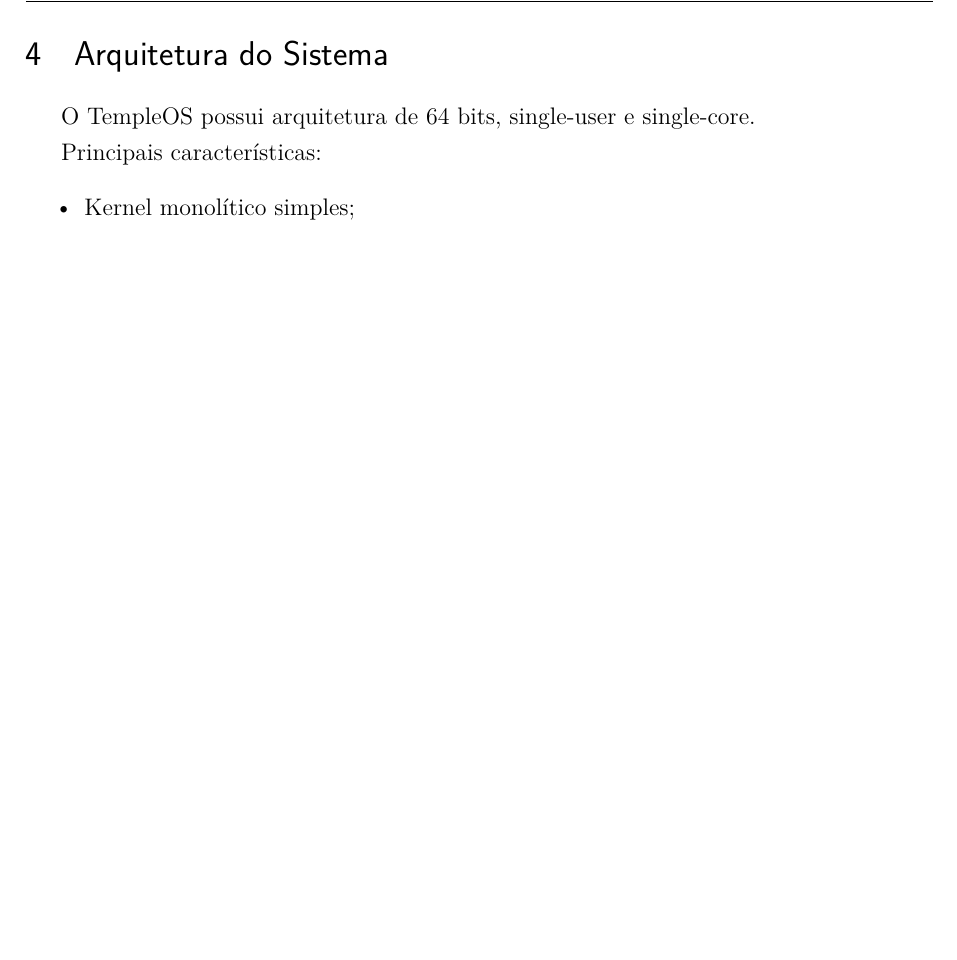
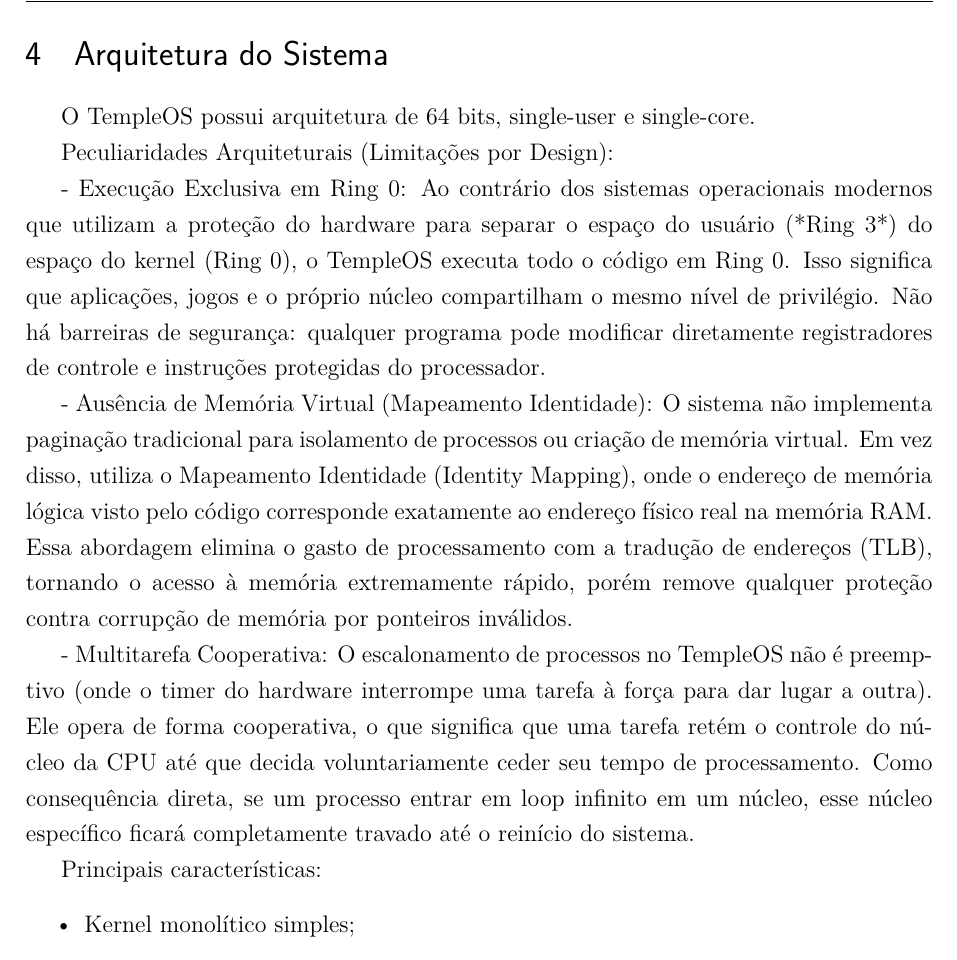
Before and after one commit to robertomatheuNS/TempleOS, a LaTeX thesis (relatorio/relatorio.tex): part of page 5 of 12, cut so that both start at the same text, the shorter picture padded with empty space. Compiled offline with pdfLaTeX.

Commit message:
DOCS: Adição do conteúdo no relatorio.tex

```diff
--- a/relatorio/relatorio.tex
+++ b/relatorio/relatorio.tex
@@ -116,6 +116,16 @@
 \section{Arquitetura do Sistema}
 
 O TempleOS possui arquitetura de 64 bits, single-user e single-core.
+
+
+Peculiaridades Arquiteturais (Limitações por Design):
+
+- Execução Exclusiva em Ring 0: Ao contrário dos sistemas operacionais modernos que utilizam a proteção do hardware para separar o espaço do usuário (*Ring 3*) do espaço do kernel (Ring 0), o
+ TempleOS executa todo o código em Ring 0. Isso significa que aplicações, jogos e o próprio núcleo compartilham o mesmo nível de privilégio. Não há barreiras de segurança: qualquer programa pode modificar diretamente registradores de controle e instruções protegidas do processador.
+
+ - Ausência de Memória Virtual (Mapeamento Identidade): O sistema não implementa paginação tradicional para isolamento de processos ou criação de memória virtual. Em vez disso, utiliza o Mapeamento Identidade (Identity Mapping), onde o endereço de memória lógica visto pelo código corresponde exatamente ao endereço físico real na memória RAM. Essa abordagem elimina o gasto de processamento com a tradução de endereços (TLB), tornando o acesso à memória extremamente rápido, porém remove qualquer proteção contra corrupção de memória por ponteiros inválidos.
+
+ - Multitarefa Cooperativa: O escalonamento de processos no TempleOS não é preemptivo (onde o timer do hardware interrompe uma tarefa à força para dar lugar a outra). Ele opera de forma cooperativa, o que significa que uma tarefa retém o controle do núcleo da CPU até que decida voluntariamente ceder seu tempo de processamento. Como consequência direta, se um processo entrar em loop infinito em um núcleo, esse núcleo específico ficará completamente travado até o reinício do sistema.
 
 Principais características:
 \begin{itemize}
```
